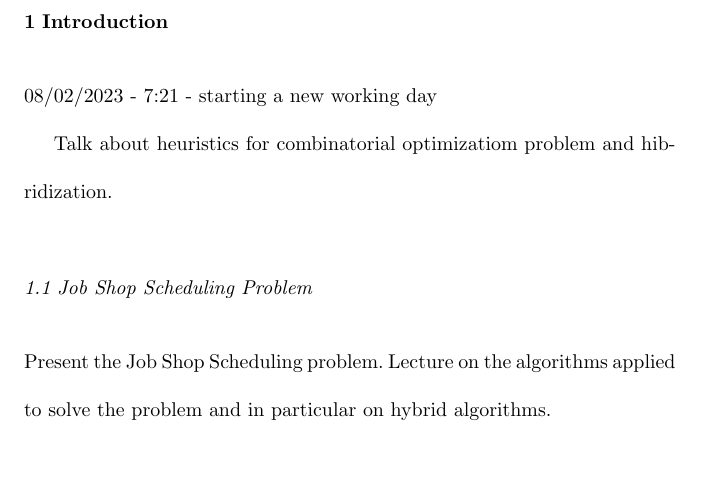
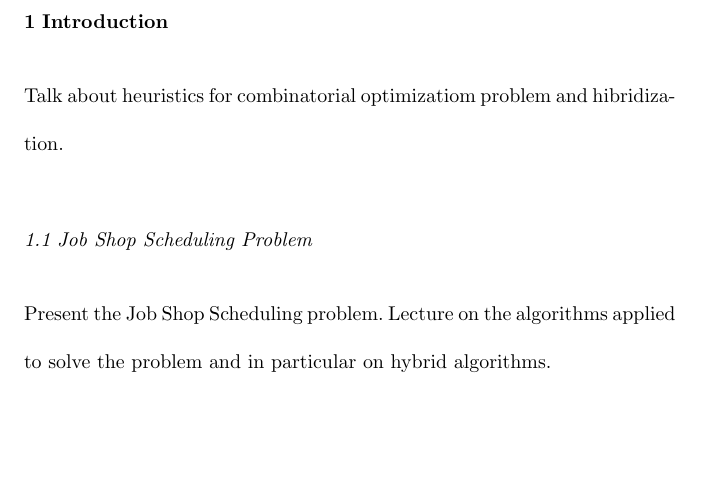
Before and after one commit to tbfraga/paper-similar-particle-collision-for-the-job-shop-scheduling-problem, a LaTeX paper (manuscript/(2023) Fraga & Silva Neto.tex): part of page 2 of 6, cut so that both start at the same text, the shorter picture padded with empty space. Compiled offline with pdfLaTeX.

Commit message:
updating file

```diff
--- a/manuscript/(2023) Fraga & Silva Neto.tex
+++ b/manuscript/(2023) Fraga & Silva Neto.tex
@@ -118,8 +118,6 @@ In this paper we present the Similar Particle Collision heuristic (SPC) and the
 \section{Introduction}
 \label{intro}
 
-08/02/2023 - 7:21 - starting a new working day
-
 Talk about heuristics for combinatorial optimizatiom problem and hibridization.
 
 \subsection{Job Shop Scheduling Problem}
```
Also changed, not shown: manuscript/(2023) Fraga & Silva Neto.tex (2 more changed lines).
